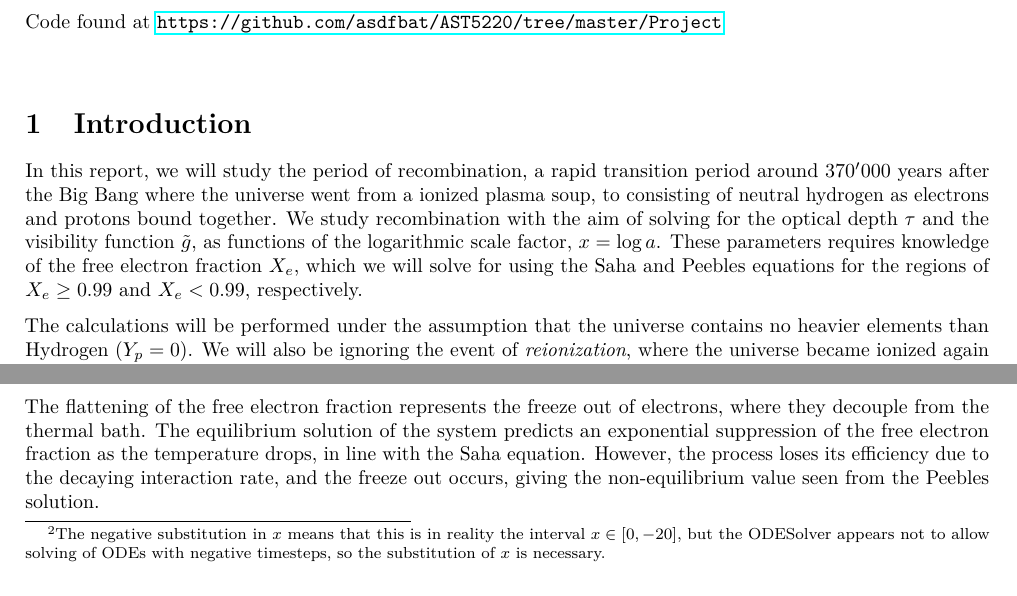
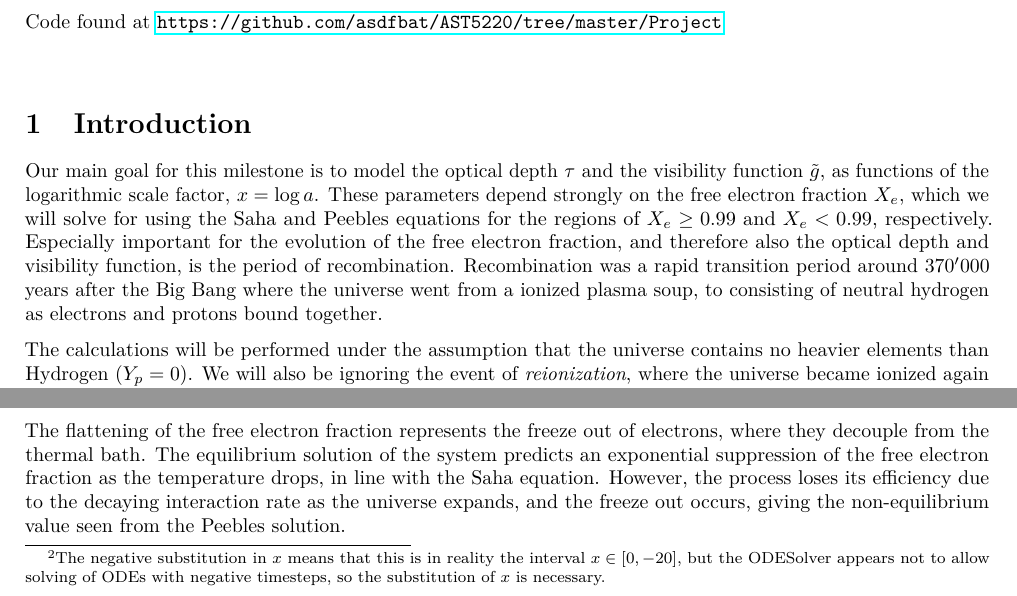
Before and after one commit to asdfbat/AST5220, a LaTeX document (Project/m2_report/milestone2.tex): two parts of pages 1 and 4 of 10, joined at a grey line, cut so that both start at the same text. Compiled offline with pdfLaTeX.

Commit message:
Rewrote introduction a bit.

```diff
--- a/Project/m2_report/milestone2.tex
+++ b/Project/m2_report/milestone2.tex
@@ -51,7 +51,7 @@ Code found at \url{https://github.com/asdfbat/AST5220/tree/master/Project}
 \vspace{0.7cm}
 
 \section{Introduction}
-In this report, we will study the period of recombination, a rapid transition period around $370'000$ years after the Big Bang where the universe went from a ionized plasma soup, to consisting of neutral hydrogen as electrons and protons bound together. We study recombination with the aim of solving for the optical depth $\tau$ and the visibility function $\tilde{g}$, as functions of the logarithmic scale factor, $x = \log{a}$. These parameters requires knowledge of the free electron fraction $X_e$, which we will solve for using the Saha and Peebles equations for the regions of $X_e \geq 0.99$ and $X_e < 0.99$, respectively.
+Our main goal for this milestone is to model the optical depth $\tau$ and the visibility function $\tilde{g}$, as functions of the logarithmic scale factor, $x = \log{a}$. These parameters depend strongly on the free electron fraction $X_e$, which we will solve for using the Saha and Peebles equations for the regions of $X_e \geq 0.99$ and $X_e < 0.99$, respectively. Especially important for the evolution of the free electron fraction, and therefore also the optical depth and visibility function, is the period of recombination. Recombination was a rapid transition period around $370'000$ years after the Big Bang where the universe went from a ionized plasma soup, to consisting of neutral hydrogen as electrons and protons bound together.
 
 The calculations will be performed under the assumption that the universe contains no heavier elements than Hydrogen ($Y_p = 0$). We will also be ignoring the event of \textit{reionization}, where the universe became ionized again around $x\approx -2$.
 
@@ -203,7 +203,7 @@ The result of $\tau$ is used to calculate the visibility function $\tilde{g}$ f
 \subsection{Free electron fraction}
 Figure \ref{fig:Xe} shows the evolution of the free electron fraction as function of $x$ for both the Saha approximation, and the full Peebles equation aAll solutions quoted as "using the Peebles equation" still employ the Saha before the "Saha limit" of $X_e < 0.99$). We can see that the solutions diverge shortly after the Saha limit, with the Saha solution quickly falling off towards zero, while the Peebles solution stabilizes towards a value of $X_e(x=0) = 1.9\times 10^{-4}$ today.
 
-The flattening of the free electron fraction represents the freeze out of electrons, where they decouple from the thermal bath. The equilibrium solution of the system predicts an exponential suppression of the free electron fraction as the temperature drops, in line with the Saha equation. However, the process loses its efficiency due to the decaying interaction rate, and the freeze out occurs, giving the non-equilibrium value seen from the Peebles solution.
+The flattening of the free electron fraction represents the freeze out of electrons, where they decouple from the thermal bath. The equilibrium solution of the system predicts an exponential suppression of the free electron fraction as the temperature drops, in line with the Saha equation. However, the process loses its efficiency due to the decaying interaction rate as the universe expands, and the freeze out occurs, giving the non-equilibrium value seen from the Peebles solution.
 
 Saha also predicts an earlier point of recombination than Peebles does, at $x = -7.17$ instead of $x = - 7.23$. This is of course simply because it drops faster to the recombination definition of $X_e = 0.5$. The surface of last scattering is also indicated in the figures, which we'll come back to in section \ref{sec:results:g_tilde}.
 
```
Also changed, not shown: Project/m2_report/milestone2.pdf.
